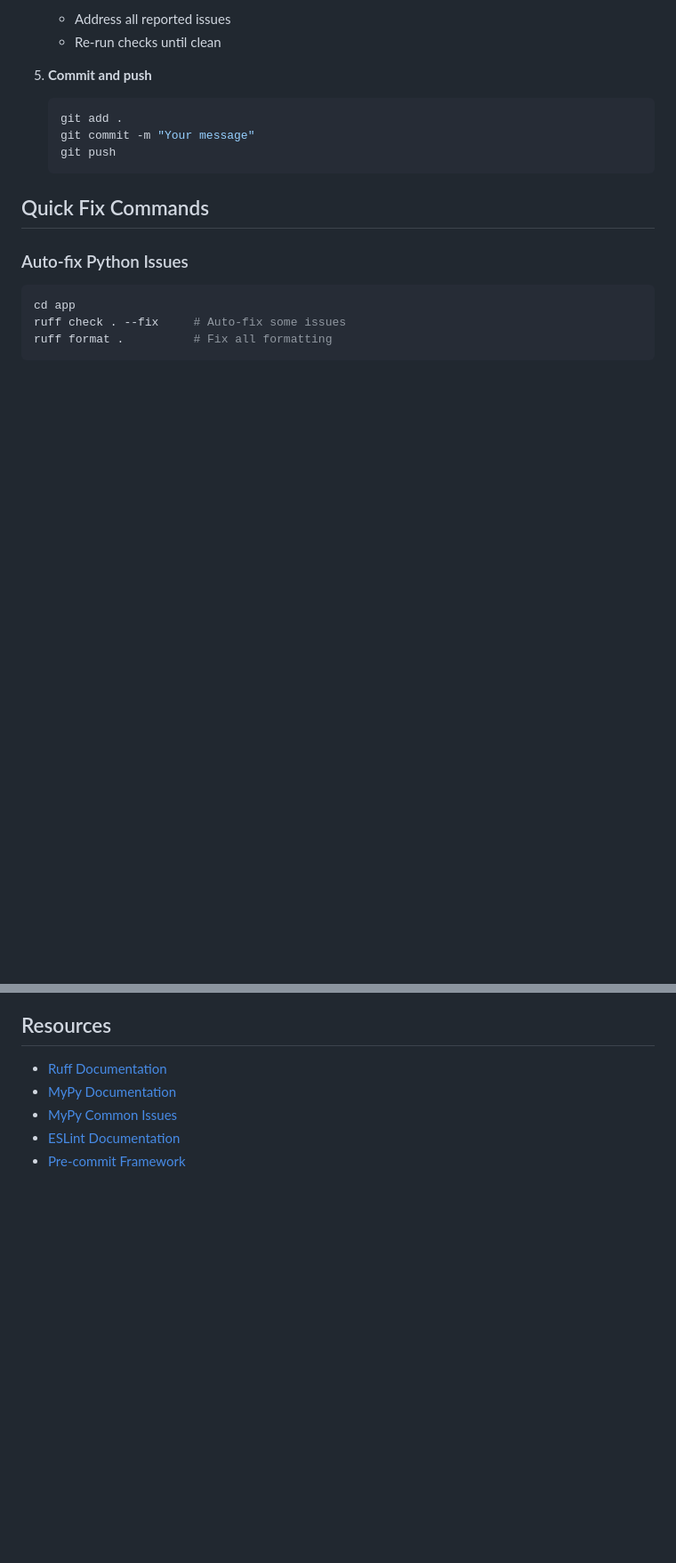
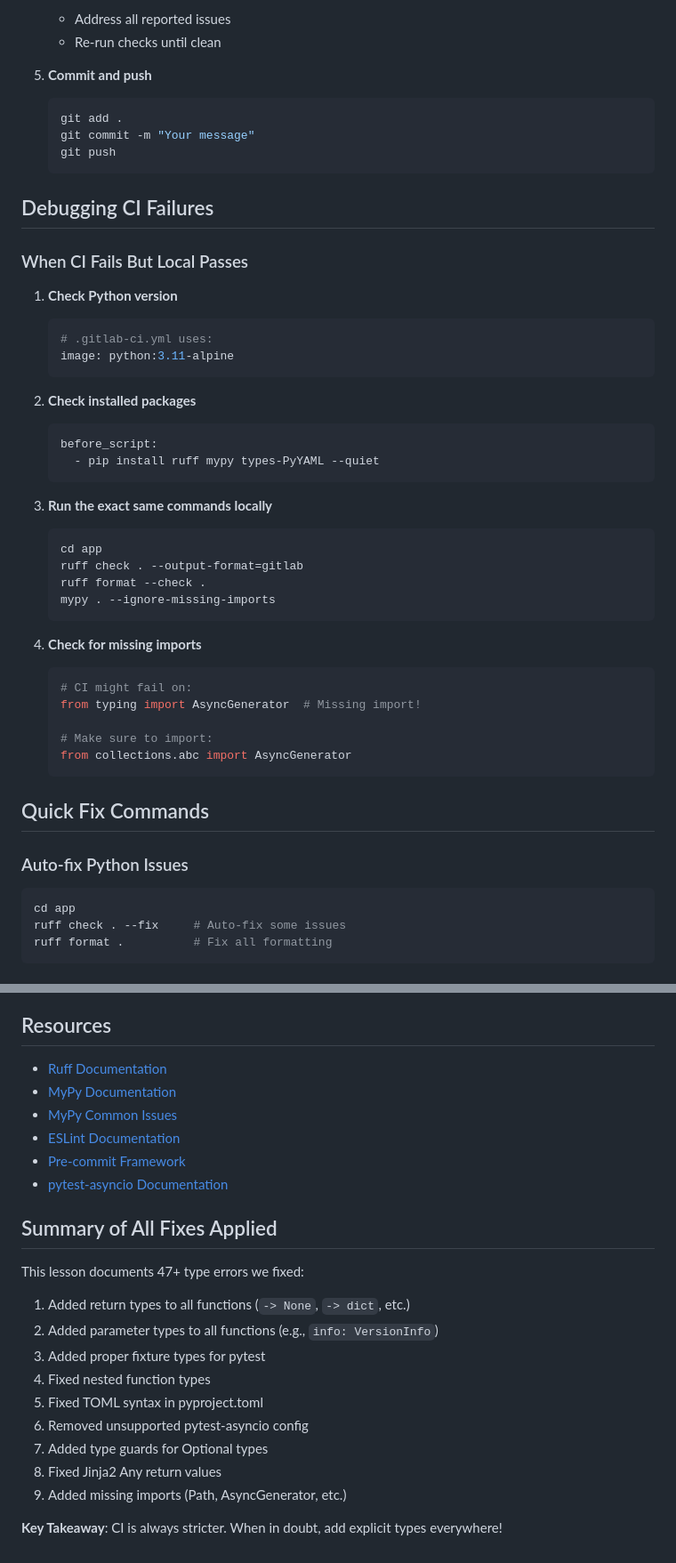
Before and after one commit to 0x414c49/AppDaemon-Studio, a Markdown page: lessons/006-pre-commit-linting.md, 2 parts joined by grey strips. Shown at 89% size. Rendered like a GitHub page; blank space fills up the shorter version.

````diff
--- a/lessons/006-pre-commit-linting.md
+++ b/lessons/006-pre-commit-linting.md
@@ -238,6 +358,39 @@ pre-commit install
    git push
    ```
 
+## Debugging CI Failures
+
+### When CI Fails But Local Passes
+
+1. **Check Python version**
+   ```yaml
+   # .gitlab-ci.yml uses:
+   image: python:3.11-alpine
+   ```
+
+2. **Check installed packages**
+   ```yaml
+   before_script:
+     - pip install ruff mypy types-PyYAML --quiet
+   ```
+
+3. **Run the exact same commands locally**
+   ```bash
+   cd app
+   ruff check . --output-format=gitlab
+   ruff format --check .
+   mypy . --ignore-missing-imports
+   ```
+
+4. **Check for missing imports**
+   ```python
+   # CI might fail on:
+   from typing import AsyncGenerator  # Missing import!
+
+   # Make sure to import:
+   from collections.abc import AsyncGenerator
+   ```
+
 ## Quick Fix Commands
 
 ### Auto-fix Python Issues
@@ -290,3 +454,20 @@ A task is **complete** when:
 - [MyPy Common Issues](https://mypy.readthedocs.io/en/stable/common_issues.html)
 - [ESLint Documentation](https://eslint.org/docs/)
 - [Pre-commit Framework](https://pre-commit.com/)
+- [pytest-asyncio Documentation](https://pytest-asyncio.readthedocs.io/)
+
+## Summary of All Fixes Applied
+
+This lesson documents 47+ type errors we fixed:
+
+1. Added return types to all functions (`-> None`, `-> dict`, etc.)
+2. Added parameter types to all functions (e.g., `info: VersionInfo`)
+3. Added proper fixture types for pytest
+4. Fixed nested function types
+5. Fixed TOML syntax in pyproject.toml
+6. Removed unsupported pytest-asyncio config
+7. Added type guards for Optional types
+8. Fixed Jinja2 Any return values
+9. Added missing imports (Path, AsyncGenerator, etc.)
+
+**Key Takeaway**: CI is always stricter. When in doubt, add explicit types everywhere!
````
Also changed, not shown: other parts of lessons/006-pre-commit-linting.md (+146 -15 lines).
